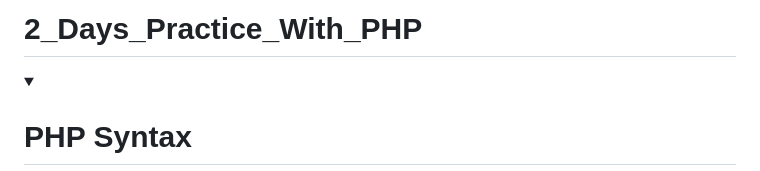
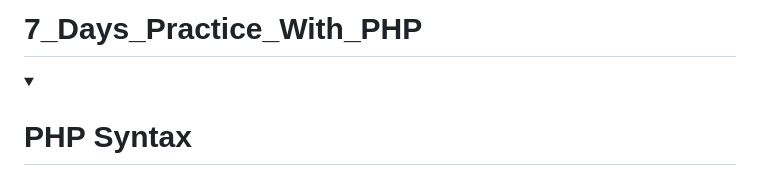
Before and after one commit to DatWithTheWorld/2_Days_Practice_With_PHP, a Markdown page: README.md, the part around the change. Drawn GitHub-style; folded sections open.

```diff
--- a/README.md
+++ b/README.md
@@ -1,4 +1,4 @@
-# 2_Days_Practice_With_PHP
+# 7_Days_Practice_With_PHP
 
 <details>
 <summary> <h1>PHP Syntax</h1> </summary>
```
